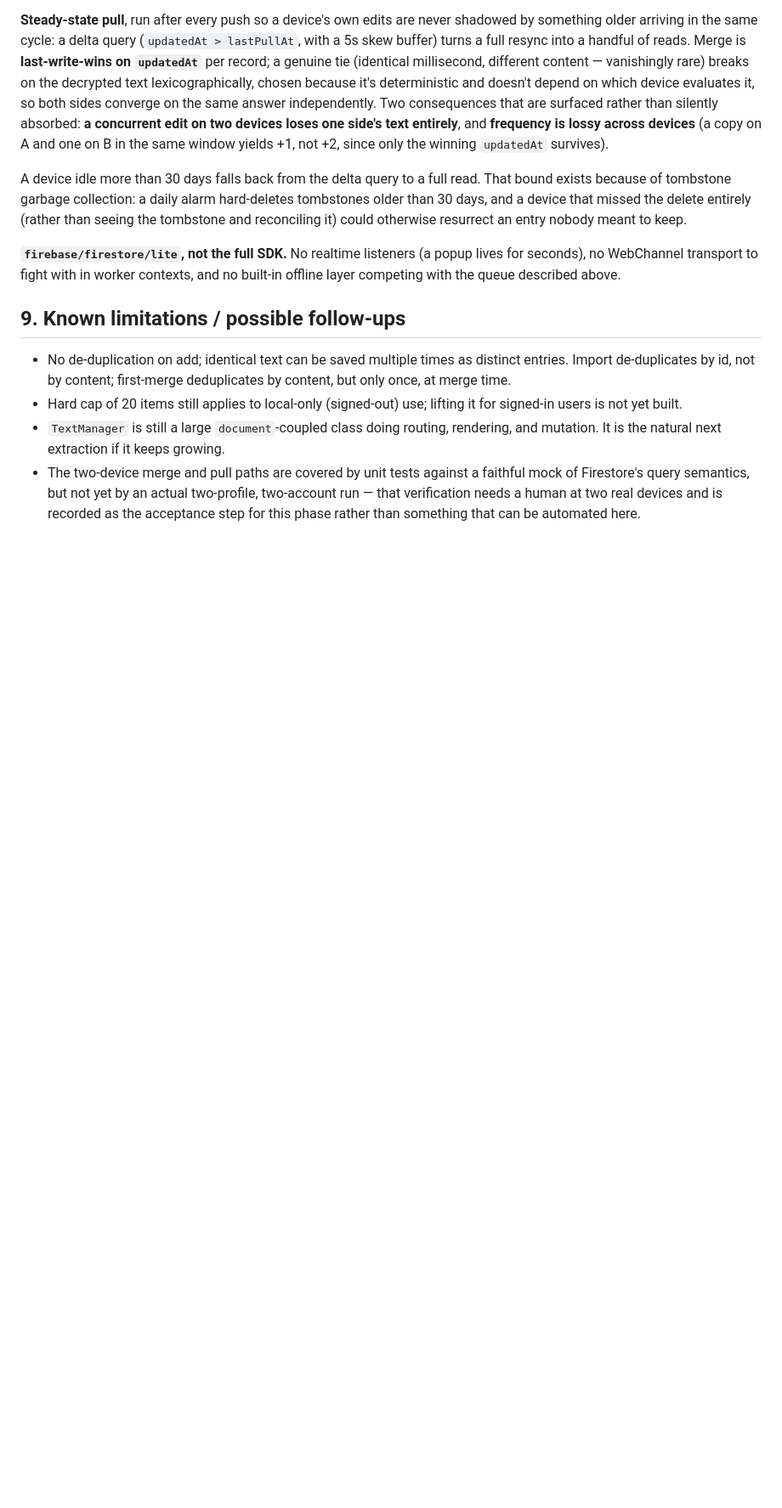
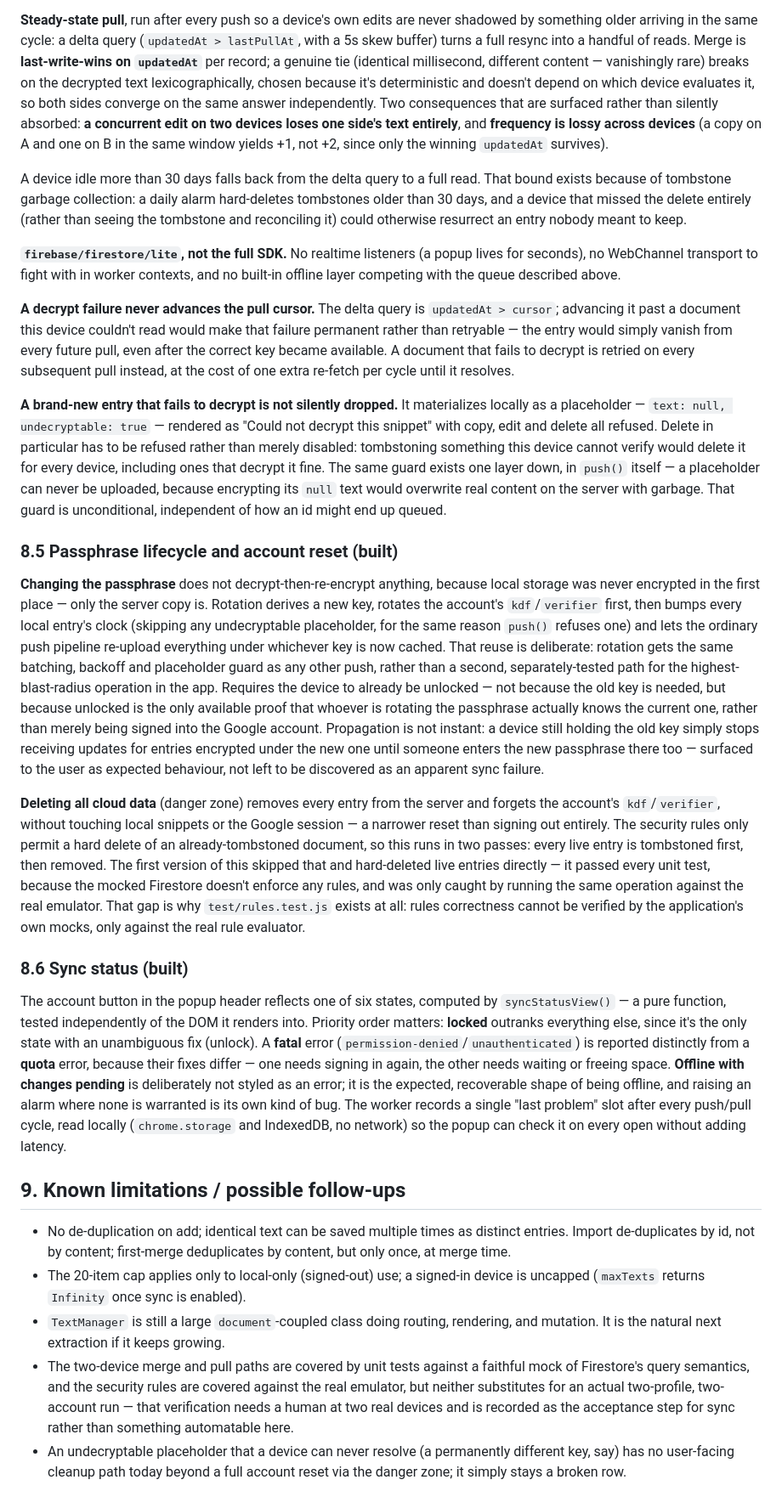
Before and after one commit to seoz/clipboard, a Markdown page: DESIGN.md, the part around the change. Shown at 85% size. Rendered like a GitHub page; blank space fills up the shorter version.

```diff
--- a/DESIGN.md
+++ b/DESIGN.md
@@ -172,9 +172,24 @@ A device idle more than 30 days falls back from the delta query to a full read.
 
 **`firebase/firestore/lite`, not the full SDK.** No realtime listeners (a popup lives for seconds), no WebChannel transport to fight with in worker contexts, and no built-in offline layer competing with the queue described above.
 
+**A decrypt failure never advances the pull cursor.** The delta query is `updatedAt > cursor`; advancing it past a document this device couldn't read would make that failure permanent rather than retryable — the entry would simply vanish from every future pull, even after the correct key became available. A document that fails to decrypt is retried on every subsequent pull instead, at the cost of one extra re-fetch per cycle until it resolves.
+
+**A brand-new entry that fails to decrypt is not silently dropped.** It materializes locally as a placeholder — `text: null, undecryptable: true` — rendered as "Could not decrypt this snippet" with copy, edit and delete all refused. Delete in particular has to be refused rather than merely disabled: tombstoning something this device cannot verify would delete it for every device, including ones that decrypt it fine. The same guard exists one layer down, in `push()` itself — a placeholder can never be uploaded, because encrypting its `null` text would overwrite real content on the server with garbage. That guard is unconditional, independent of how an id might end up queued.
+
+### 8.5 Passphrase lifecycle and account reset (built)
+
+**Changing the passphrase** does not decrypt-then-re-encrypt anything, because local storage was never encrypted in the first place — only the server copy is. Rotation derives a new key, rotates the account's `kdf`/`verifier` first, then bumps every local entry's clock (skipping any undecryptable placeholder, for the same reason `push()` refuses one) and lets the ordinary push pipeline re-upload everything under whichever key is now cached. That reuse is deliberate: rotation gets the same batching, backoff and placeholder guard as any other push, rather than a second, separately-tested path for the highest-blast-radius operation in the app. Requires the device to already be unlocked — not because the old key is needed, but because unlocked is the only available proof that whoever is rotating the passphrase actually knows the current one, rather than merely being signed into the Google account. Propagation is not instant: a device still holding the old key simply stops receiving updates for entries encrypted under the new one until someone enters the new passphrase there too — surfaced to the user as expected behaviour, not left to be discovered as an apparent sync failure.
+
+**Deleting all cloud data** (danger zone) removes every entry from the server and forgets the account's `kdf`/`verifier`, without touching local snippets or the Google session — a narrower reset than signing out entirely. The security rules only permit a hard delete of an already-tombstoned document, so this runs in two passes: every live entry is tombstoned first, then removed. The first version of this skipped that and hard-deleted live entries directly — it passed every unit test, because the mocked Firestore doesn't enforce any rules, and was only caught by running the same operation against the real emulator. That gap is why `test/rules.test.js` exists at all: rules correctness cannot be verified by the application's own mocks, only against the real rule evaluator.
+
+### 8.6 Sync status (built)
+
+The account button in the popup header reflects one of six states, computed by `syncStatusView()` — a pure function, tested independently of the DOM it renders into. Priority order matters: **locked** outranks everything else, since it's the only state with an unambiguous fix (unlock). A **fatal** error (`permission-denied`/`unauthenticated`) is reported distinctly from a **quota** error, because their fixes differ — one needs signing in again, the other needs waiting or freeing space. **Offline with changes pending** is deliberately not styled as an error; it is the expected, recoverable shape of being offline, and raising an alarm where none is warranted is its own kind of bug. The worker records a single "last problem" slot after every push/pull cycle, read locally (`chrome.storage` and IndexedDB, no network) so the popup can check it on every open without adding latency.
+
 ## 9. Known limitations / possible follow-ups
 
 - No de-duplication on add; identical text can be saved multiple times as distinct entries. Import de-duplicates by id, not by content; first-merge deduplicates by content, but only once, at merge time.
-- Hard cap of 20 items still applies to local-only (signed-out) use; lifting it for signed-in users is not yet built.
+- The 20-item cap applies only to local-only (signed-out) use; a signed-in device is uncapped (`maxTexts` returns `Infinity` once sync is enabled).
 - `TextManager` is still a large `document`-coupled class doing routing, rendering, and mutation. It is the natural next extraction if it keeps growing.
-- The two-device merge and pull paths are covered by unit tests against a faithful mock of Firestore's query semantics, but not yet by an actual two-profile, two-account run — that verification needs a human at two real devices and is recorded as the acceptance step for this phase rather than something that can be automated here.
+- The two-device merge and pull paths are covered by unit tests against a faithful mock of Firestore's query semantics, and the security rules are covered against the real emulator, but neither substitutes for an actual two-profile, two-account run — that verification needs a human at two real devices and is recorded as the acceptance step for sync rather than something automatable here.
+- An undecryptable placeholder that a device can never resolve (a permanently different key, say) has no user-facing cleanup path today beyond a full account reset via the danger zone; it simply stays a broken row.
```
Also changed, not shown: README.md (+28 -2 lines).
